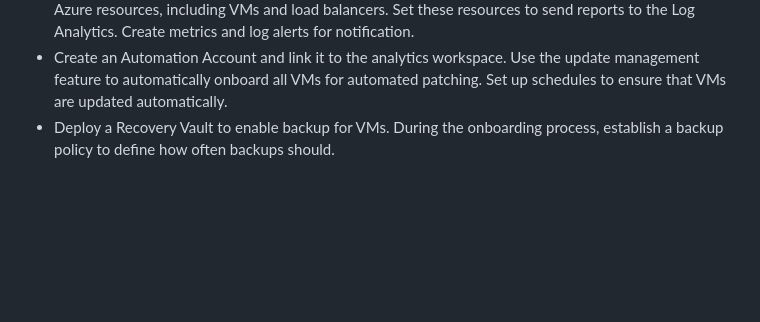
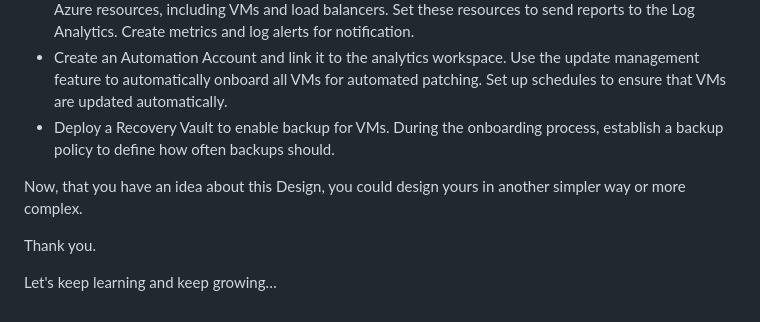
Before and after one commit to Vitanet-tech/Standard-Architecture-for-3-Tier-App-in-Azure, a Markdown page: README.md, the part around the change. GitHub-like rendering; blank space fills up the shorter version.

```diff
--- a/README.md
+++ b/README.md
@@ -46,3 +46,10 @@ Now, we need to secure, manage, and support our environment.
 - For monitoring, deploy a Log Analytics Workspace and configure diagnostic settings for each of our Azure resources, including VMs and load balancers. Set these resources to send reports to the Log Analytics. Create metrics and log alerts for notification.
 - Create an Automation Account and link it to the analytics workspace. Use the update management feature to automatically onboard all VMs for automated patching. Set up schedules to ensure that VMs are updated automatically.
 - Deploy a Recovery Vault to enable backup for VMs. During the onboarding process, establish a backup policy to define how often backups should.
+
+
+Now, that you have an idea about this Design, you could design yours in another simpler way or more complex.
+
+Thank you.
+
+Let's keep learning and keep growing…
```
